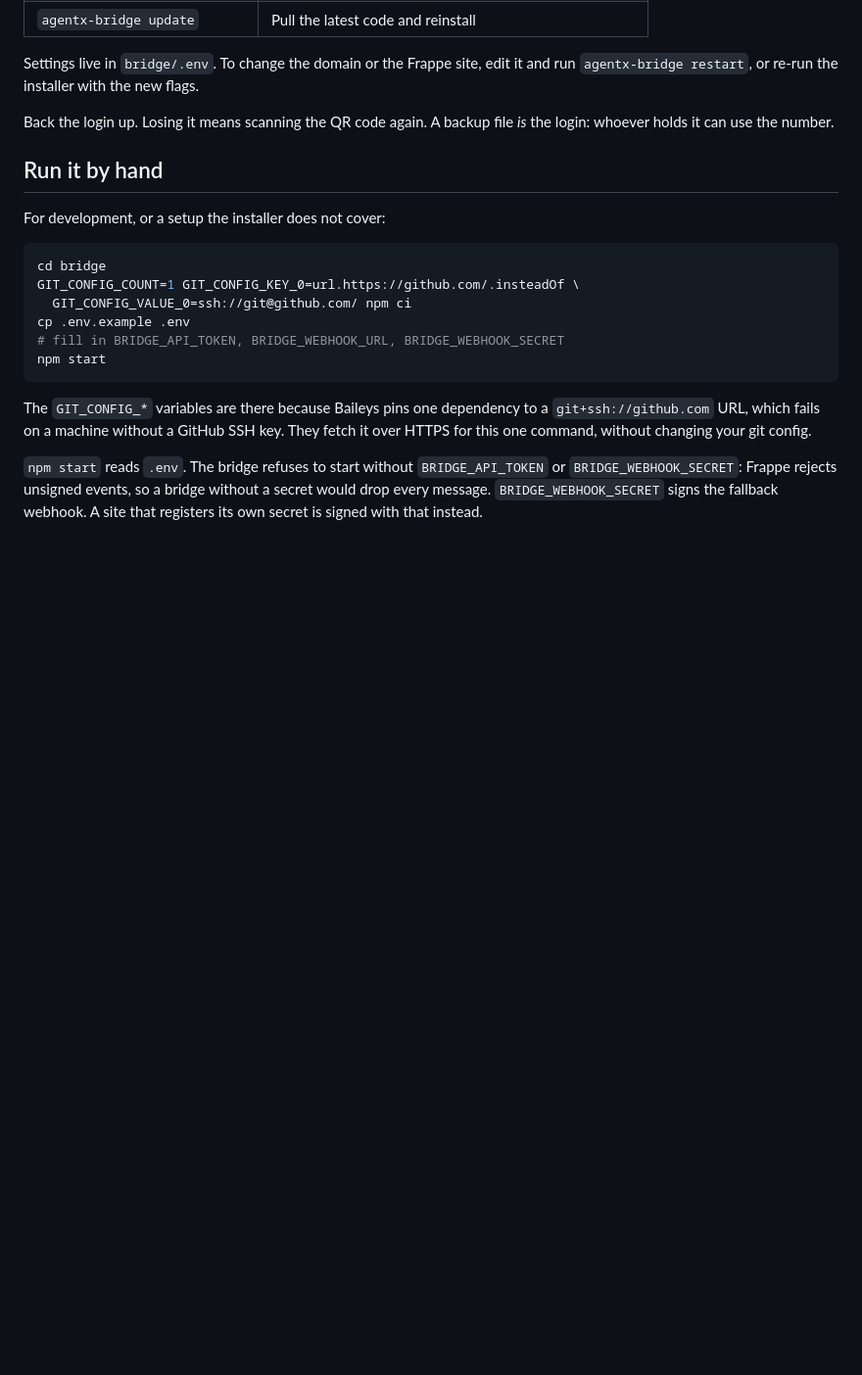
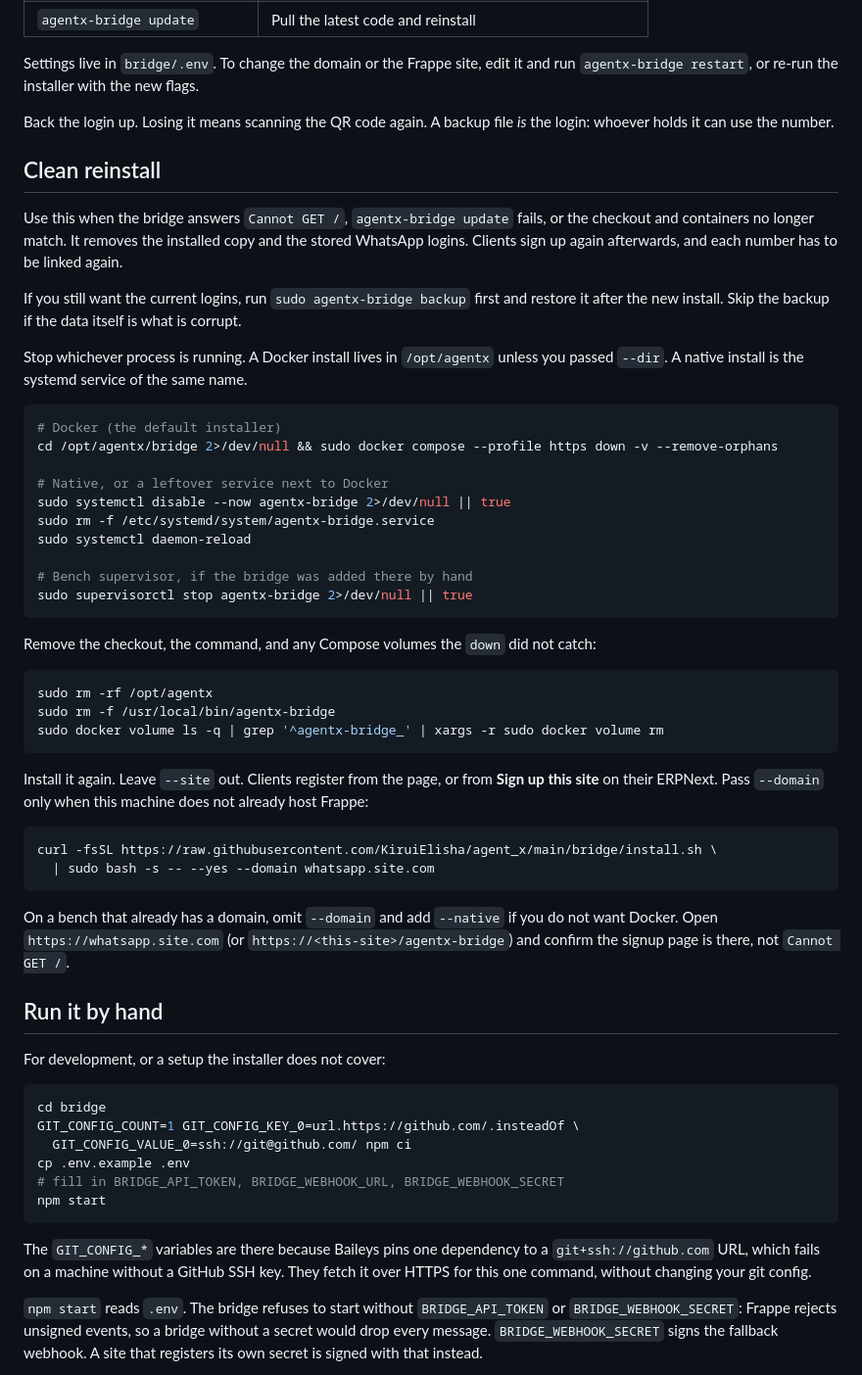
Before and after one commit to KiruiElisha/agent_x, a Markdown page: bridge/README.md, the part around the change. Shown at 98% size. GitHub-like rendering; blank space fills up the shorter version.

Commit message:
docs: Expand README.md with clean reinstall instructions for AgentX bridge
- Added a new section detailing the clean reinstall process for the AgentX bridge, including steps to remove existing installations and restore logins.
- Provided specific commands for stopping running processes, removing installations, and reinstalling the bridge.
- Clarified the importance of backing up logins before a clean reinstall and outlined the necessary steps for users to follow.

````diff
--- a/bridge/README.md
+++ b/bridge/README.md
@@ -79,6 +79,57 @@ it and run `agentx-bridge restart`, or re-run the installer with the new flags.
 
 Back the login up. Losing it means scanning the QR code again. A backup file
 *is* the login: whoever holds it can use the number.
+
+## Clean reinstall
+
+Use this when the bridge answers `Cannot GET /`, `agentx-bridge update` fails,
+or the checkout and containers no longer match. It removes the installed copy
+and the stored WhatsApp logins. Clients sign up again afterwards, and each
+number has to be linked again.
+
+If you still want the current logins, run `sudo agentx-bridge backup` first and
+restore it after the new install. Skip the backup if the data itself is what
+is corrupt.
+
+Stop whichever process is running. A Docker install lives in `/opt/agentx`
+unless you passed `--dir`. A native install is the systemd service of the same
+name.
+
+```bash
+# Docker (the default installer)
+cd /opt/agentx/bridge 2>/dev/null && sudo docker compose --profile https down -v --remove-orphans
+
+# Native, or a leftover service next to Docker
+sudo systemctl disable --now agentx-bridge 2>/dev/null || true
+sudo rm -f /etc/systemd/system/agentx-bridge.service
+sudo systemctl daemon-reload
+
+# Bench supervisor, if the bridge was added there by hand
+sudo supervisorctl stop agentx-bridge 2>/dev/null || true
+```
+
+Remove the checkout, the command, and any Compose volumes the `down` did not
+catch:
+
+```bash
+sudo rm -rf /opt/agentx
+sudo rm -f /usr/local/bin/agentx-bridge
+sudo docker volume ls -q | grep '^agentx-bridge_' | xargs -r sudo docker volume rm
+```
+
+Install it again. Leave `--site` out. Clients register from the page, or from
+**Sign up this site** on their ERPNext. Pass `--domain` only when this machine
+does not already host Frappe:
+
+```bash
+curl -fsSL https://raw.githubusercontent.com/KiruiElisha/agent_x/main/bridge/install.sh \
+  | sudo bash -s -- --yes --domain whatsapp.site.com
+```
+
+On a bench that already has a domain, omit `--domain` and add `--native` if you
+do not want Docker. Open `https://whatsapp.site.com` (or
+`https://<this-site>/agentx-bridge`) and confirm the signup page is there, not
+`Cannot GET /`.
 
 ## Run it by hand
 
````
